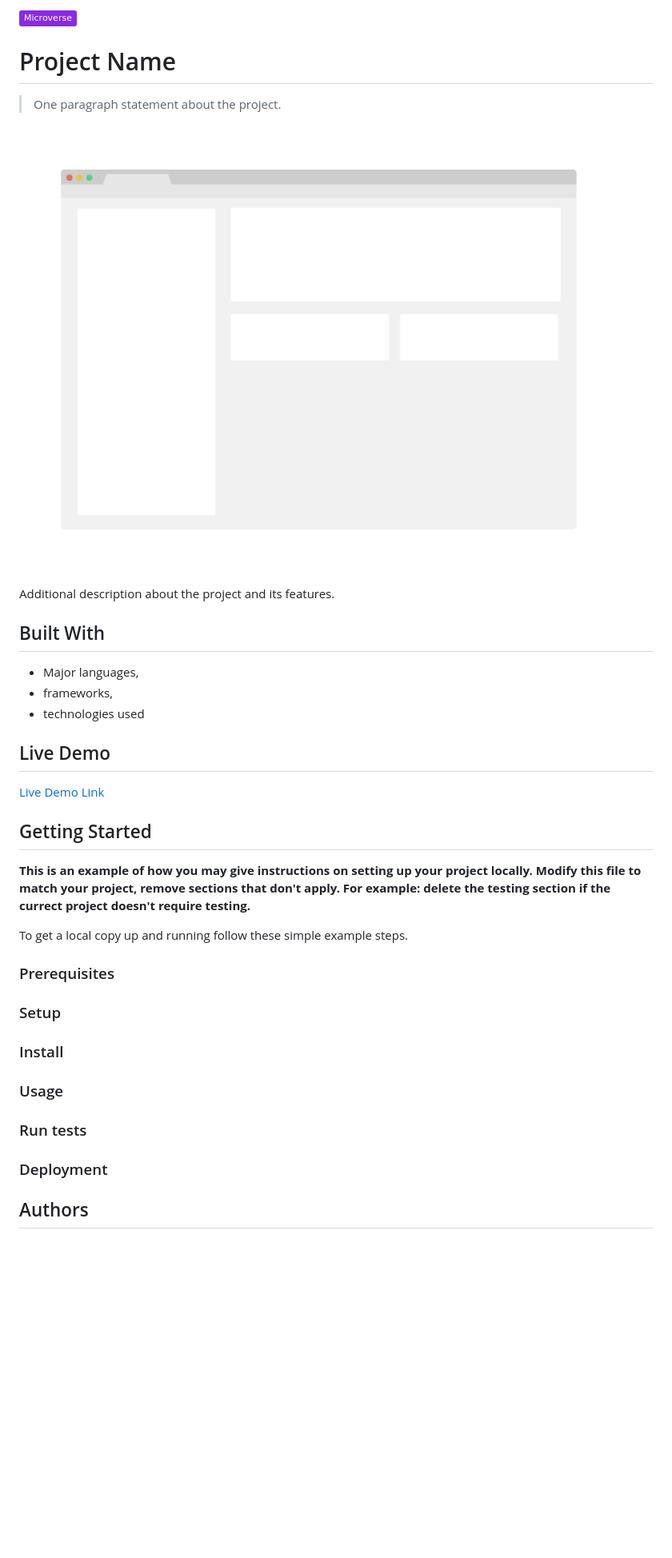
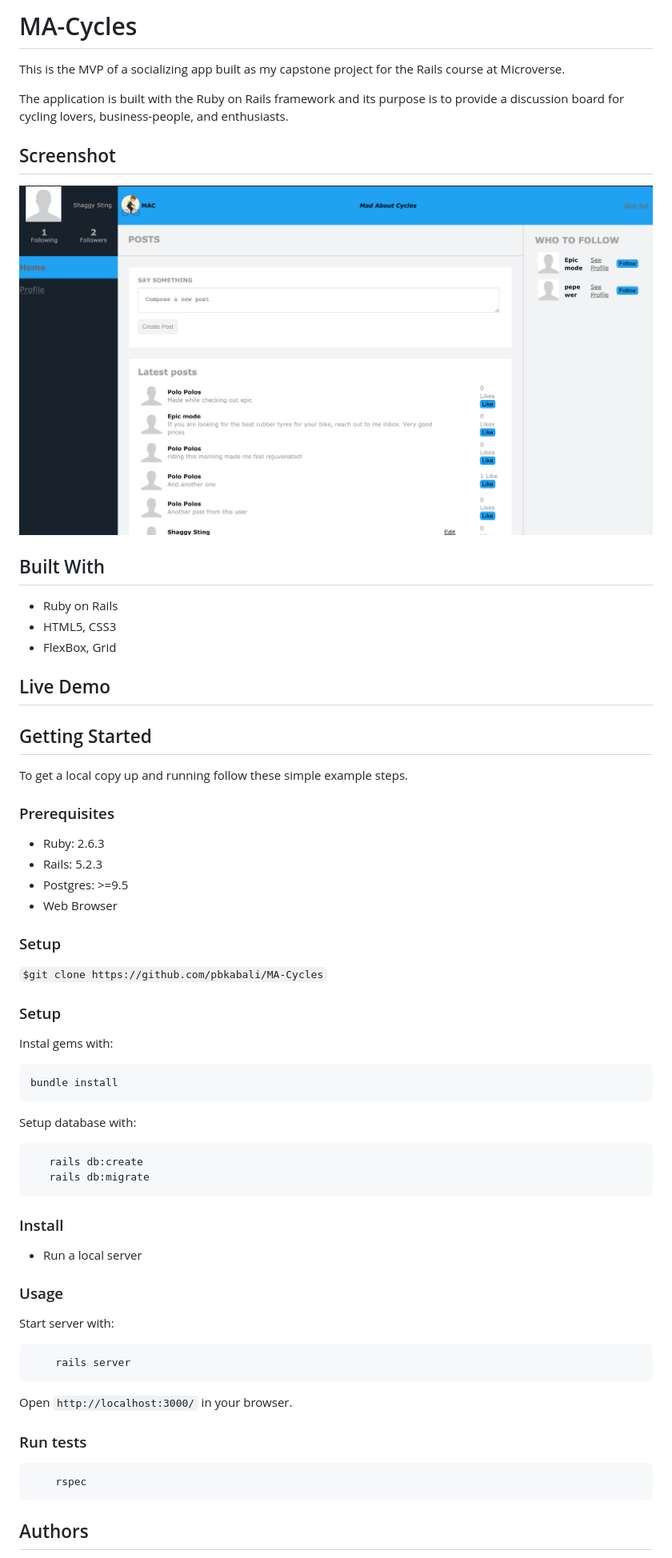
Before and after one commit to pbkabali/MA-Cycles, a Markdown page: README.md, the part around the change printed below. Shown: that part at 80% size. Drawn GitHub-style; pictures changed too: app_screenshot.png; badges without logos; blank space fills up the shorter version.

````diff
--- a/README.md
+++ b/README.md
@@ -1,45 +1,71 @@
-![](https://img.shields.io/badge/Microverse-blueviolet)
+# MA-Cycles
 
-# Project Name
+This is the MVP of a socializing app built as my capstone project for the Rails course at Microverse.
 
-> One paragraph statement about the project.
+The application is built with the Ruby on Rails framework and its purpose is to provide a discussion board for cycling lovers, business-people, and enthusiasts.
 
-![screenshot](./app_screenshot.png)
+## Screenshot
 
-Additional description about the project and its features.
+![screenshot](app_screenshot.png)
 
 ## Built With
 
-- Major languages,
-- frameworks,
-- technologies used
+- Ruby on Rails
+- HTML5, CSS3
+- FlexBox, Grid
 
 ## Live Demo
 
-[Live Demo Link](https://livedemo.com)
-
 
 ## Getting Started
-
-**This is an example of how you may give instructions on setting up your project locally.**
-**Modify this file to match your project, remove sections that don't apply. For example: delete the testing section if the currect project doesn't require testing.**
-
 
 To get a local copy up and running follow these simple example steps.
 
 ### Prerequisites
 
+- Ruby: 2.6.3
+- Rails: 5.2.3
+- Postgres: >=9.5
+- Web Browser
+
+
 ### Setup
+
+`$git clone https://github.com/pbkabali/MA-Cycles`
+
+### Setup
+
+Instal gems with:
+
+```
+bundle install
+```
+
+Setup database with:
+
+```
+   rails db:create
+   rails db:migrate
+```
 
 ### Install
 
+- Run a local server
+
 ### Usage
+
+Start server with:
+
+```
+    rails server
+```
+
+Open `http://localhost:3000/` in your browser.
 
 ### Run tests
 
-### Deployment
-
-
-
+```
+    rspec
+```
 ## Authors
 
````
Also changed, not shown: other parts of README.md (+8 -15 lines), 1 other file.
